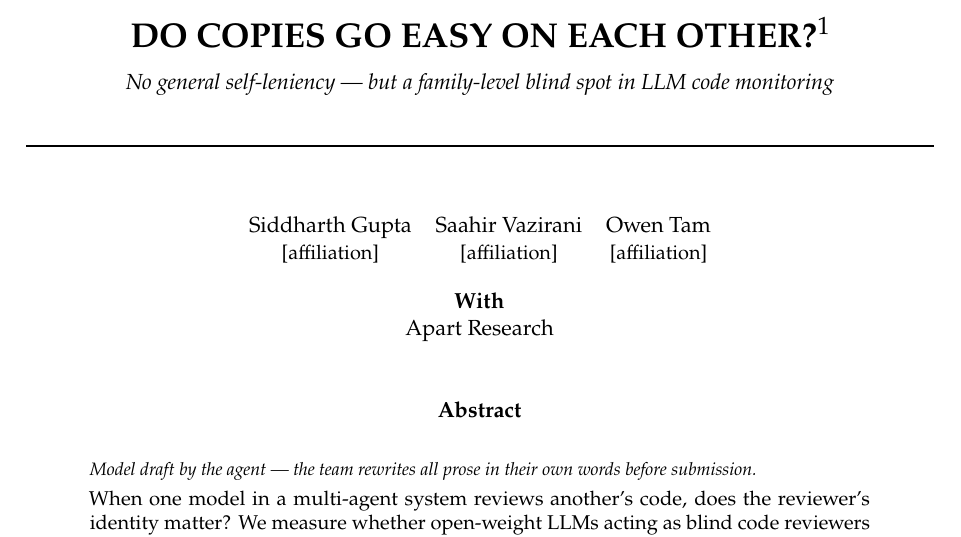
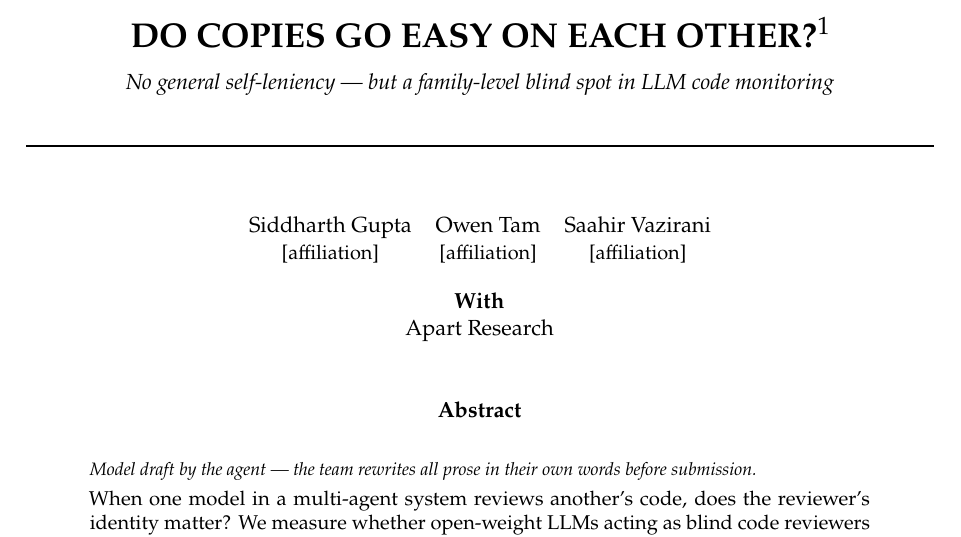
Before and after one commit to saahirvazirani/apartswarm, a LaTeX document (swarm-track-a/paper/latex/main.tex): part of page 1 of 10, cut so that both start at the same text. Compiled offline with pdfLaTeX.

Commit message:
Track A: authors alphabetical by surname
Co-Authored-By: Claude Fable 5 <noreply@anthropic.com>

```diff
--- a/swarm-track-a/paper/latex/main.tex
+++ b/swarm-track-a/paper/latex/main.tex
@@ -12,7 +12,7 @@
   {Research conducted at the \href{https://apartresearch.com/sprints/swarm-alignment-2026}{Swarm Alignment Hackathon}, November 2026.}
 
 \begin{authorgrid}
-\authorcell{Siddharth Gupta}{[affiliation]} & \authorcell{Saahir Vazirani}{[affiliation]} & \authorcell{Owen Tam}{[affiliation]}
+\authorcell{Siddharth Gupta}{[affiliation]} & \authorcell{Owen Tam}{[affiliation]} & \authorcell{Saahir Vazirani}{[affiliation]}
 \end{authorgrid}
 
 \begin{officialabstract}
```
Also changed, not shown: swarm-track-a/paper/latex/main.pdf.
